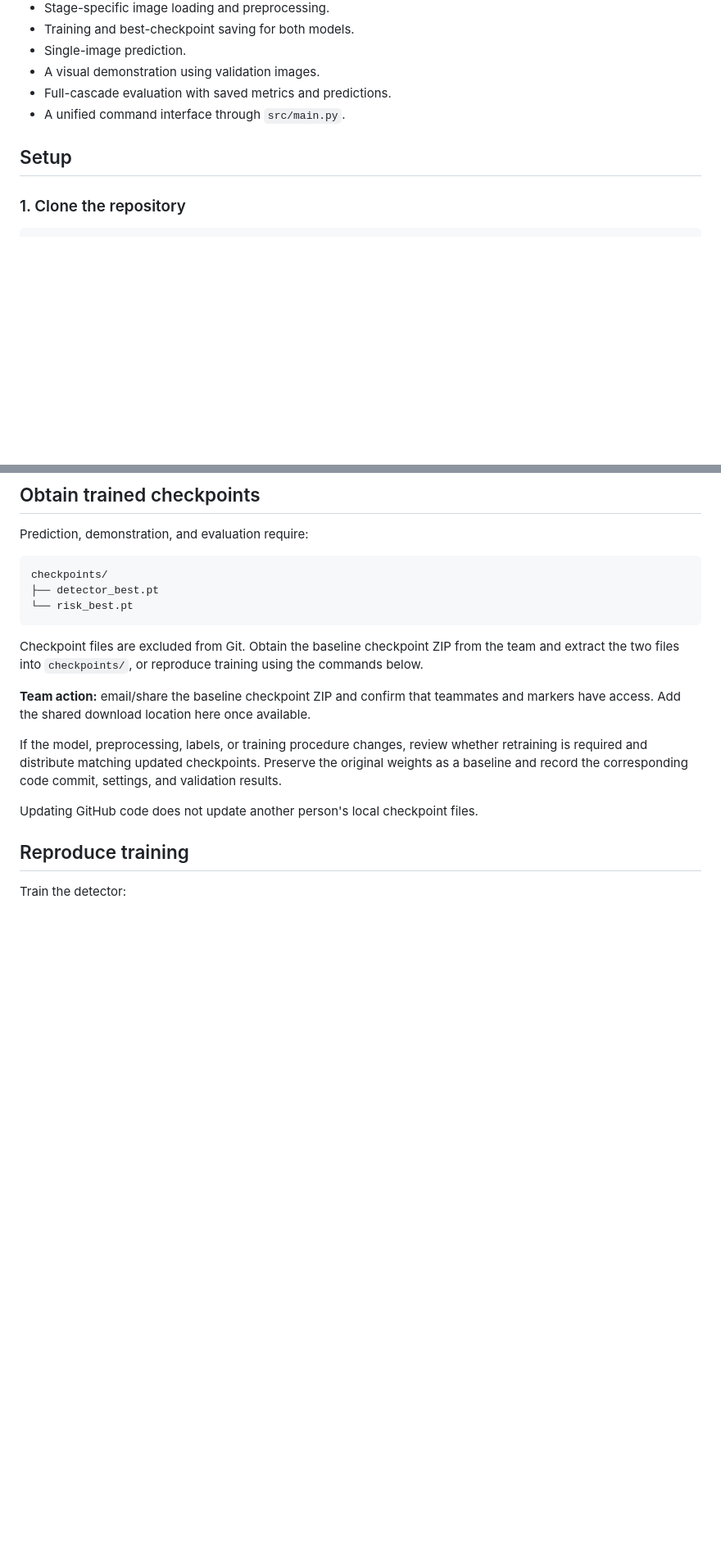
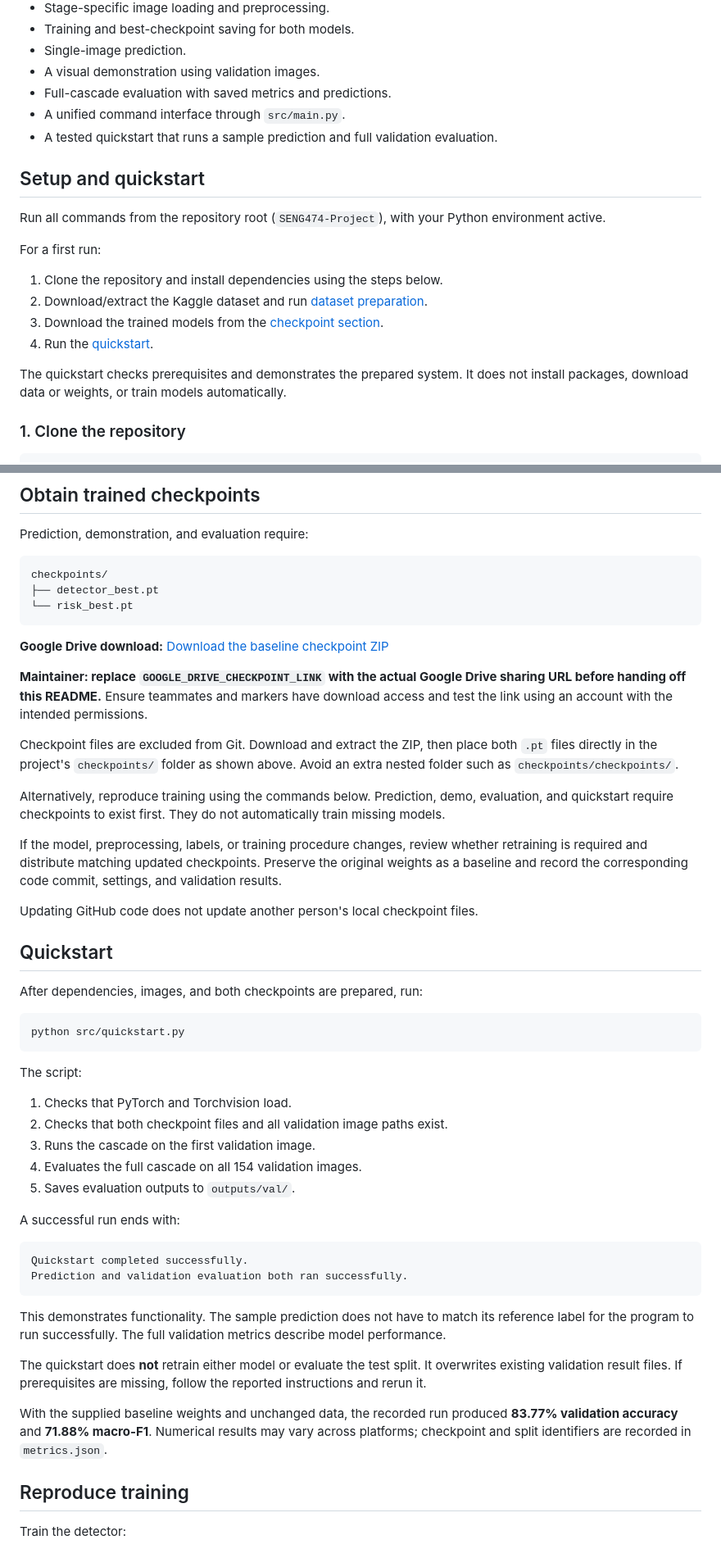
Before and after one commit to p-m-s-f/SENG474-Project, a Markdown page: README.md, 2 parts joined by grey strips. Shown at 82% size. Rendered like a GitHub page; blank space fills up the shorter version.

Commit message:
Enhance README with setup and quickstart details
Updated README to include quickstart instructions and clarify checkpoint handling.

````diff
--- a/README.md
+++ b/README.md
@@ -24,8 +24,20 @@ Implemented:
 - A visual demonstration using validation images.
 - Full-cascade evaluation with saved metrics and predictions.
 - A unified command interface through `src/main.py`.
+- A tested quickstart that runs a sample prediction and full validation evaluation.
 
-## Setup
+## Setup and quickstart
+
+Run all commands from the repository root (`SENG474-Project`), with your Python environment active.
+
+For a first run:
+
+1. Clone the repository and install dependencies using the steps below.
+2. Download/extract the Kaggle dataset and run [dataset preparation](#prepare-the-images).
+3. Download the trained models from the [checkpoint section](#obtain-trained-checkpoints).
+4. Run the [quickstart](#quickstart).
+
+The quickstart checks prerequisites and demonstrates the prepared system. It does not install packages, download data or weights, or train models automatically.
 
 ### 1. Clone the repository
 
@@ -151,13 +163,46 @@ checkpoints/
 └── risk_best.pt
 ```
 
-Checkpoint files are excluded from Git. Obtain the baseline checkpoint ZIP from the team and extract the two files into `checkpoints/`, or reproduce training using the commands below.
+**Google Drive download:** [Download the baseline checkpoint ZIP](GOOGLE_DRIVE_CHECKPOINT_LINK)
 
-**Team action:** email/share the baseline checkpoint ZIP and confirm that teammates and markers have access. Add the shared download location here once available.
+**Maintainer: replace `GOOGLE_DRIVE_CHECKPOINT_LINK` with the actual Google Drive sharing URL before handing off this README.** Ensure teammates and markers have download access and test the link using an account with the intended permissions.
+
+Checkpoint files are excluded from Git. Download and extract the ZIP, then place both `.pt` files directly in the project's `checkpoints/` folder as shown above. Avoid an extra nested folder such as `checkpoints/checkpoints/`.
+
+Alternatively, reproduce training using the commands below. Prediction, demo, evaluation, and quickstart require checkpoints to exist first. They do not automatically train missing models.
 
 If the model, preprocessing, labels, or training procedure changes, review whether retraining is required and distribute matching updated checkpoints. Preserve the original weights as a baseline and record the corresponding code commit, settings, and validation results.
 
 Updating GitHub code does not update another person's local checkpoint files.
+
+## Quickstart
+
+After dependencies, images, and both checkpoints are prepared, run:
+
+```bash
+python src/quickstart.py
+```
+
+The script:
+
+1. Checks that PyTorch and Torchvision load.
+2. Checks that both checkpoint files and all validation image paths exist.
+3. Runs the cascade on the first validation image.
+4. Evaluates the full cascade on all 154 validation images.
+5. Saves evaluation outputs to `outputs/val/`.
+
+A successful run ends with:
+
+```text
+Quickstart completed successfully.
+Prediction and validation evaluation both ran successfully.
+```
+
+This demonstrates functionality. The sample prediction does not have to match its reference label for the program to run successfully. The full validation metrics describe model performance.
+
+The quickstart does **not** retrain either model or evaluate the test split. It overwrites existing validation result files. If prerequisites are missing, follow the reported instructions and rerun it.
+
+With the supplied baseline weights and unchanged data, the recorded run produced **83.77% validation accuracy** and **71.88% macro-F1**. Numerical results may vary across platforms; checkpoint and split identifiers are recorded in `metrics.json`.
 
 ## Reproduce training
 
````
Also changed, not shown: other parts of README.md (+1 -0 lines).
